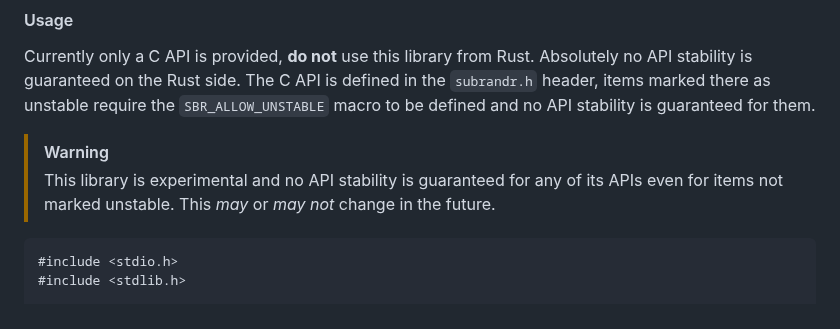
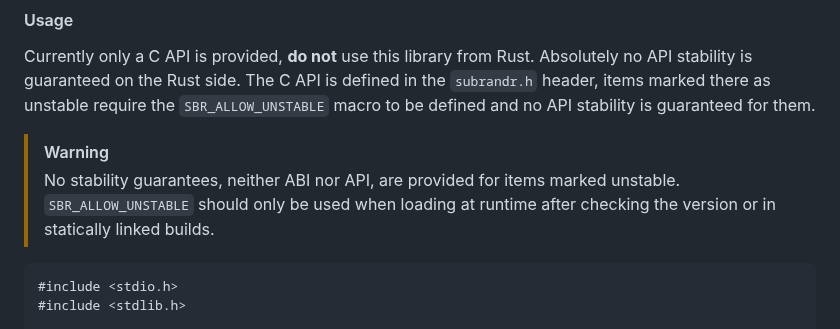
Before and after one commit to afishhh/subrandr, a Markdown page: README.md, the part around the change. GitHub-like rendering.

Commit message:
Promote ABI/API stability guarantees

````diff
--- a/README.md
+++ b/README.md
@@ -31,8 +31,8 @@ Currently only a C API is provided, **do not** use this library from Rust. Absol
 The C API is defined in the `subrandr.h` header, items marked there as unstable require the `SBR_ALLOW_UNSTABLE` macro to be defined and no API stability is guaranteed for them.
 
 > [!WARNING]
-> This library is experimental and no API stability is guaranteed for any of its APIs
-> even for items not marked unstable. This *may* or *may not* change in the future.
+> No stability guarantees, neither ABI nor API, are provided for items marked unstable.
+> `SBR_ALLOW_UNSTABLE` should only be used when loading at runtime after checking the version or in statically linked builds.
 
 ```c
 #include <stdio.h>
````
